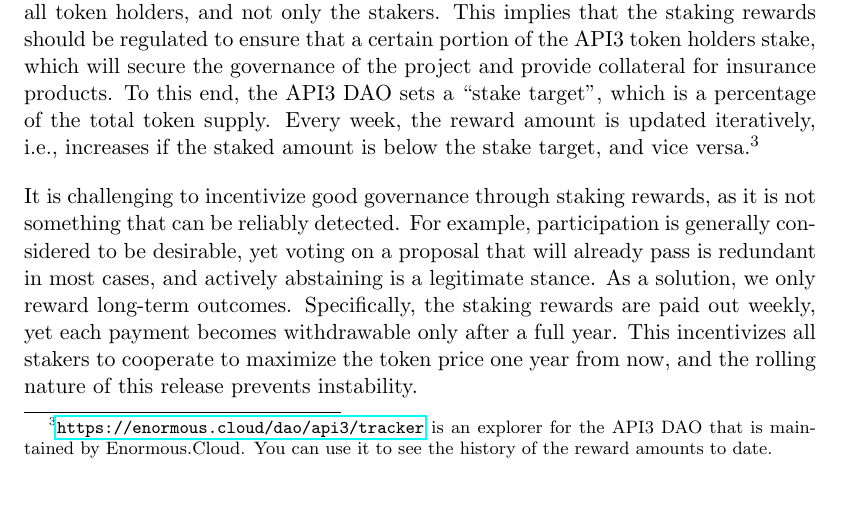
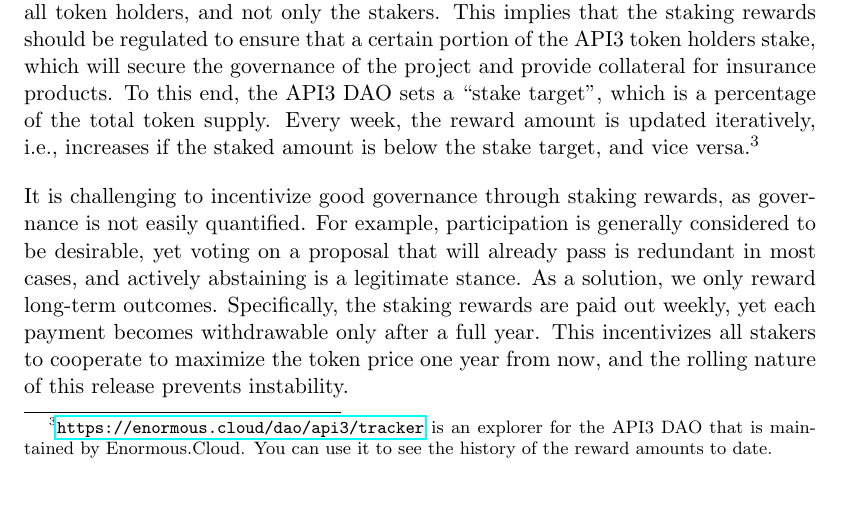
Before and after one commit to api3dao/api3-whitepaper, a LaTeX paper (api3-whitepaper.tex): part of page 26 of 39, cut so that both start at the same text. Compiled offline with pdfLaTeX.

Commit message:
Update api3-whitepaper.tex
Co-authored-by: Derek Croote <dcroote@users.noreply.github.com>

```diff
--- a/api3-whitepaper.tex
+++ b/api3-whitepaper.tex
@@ -662,7 +662,7 @@ This implies that the staking rewards should be regulated to ensure that a certa
 To this end, the API3 DAO sets a ``stake target", which is a percentage of the total token supply.
 Every week, the reward amount is updated iteratively, i.e., increases if the staked amount is below the stake target, and vice versa.\footnote{\url{https://enormous.cloud/dao/api3/tracker} is an explorer for the API3 DAO that is maintained by Enormous.Cloud. You can use it to see the history of the reward amounts to date.}
 
-It is challenging to incentivize good governance through staking rewards, as it is not something that can be reliably detected.
+It is challenging to incentivize good governance through staking rewards, as governance is not easily quantified.
 For example, participation is generally considered to be desirable, yet voting on a proposal that will already pass is redundant in most cases, and actively abstaining is a legitimate stance.
 As a solution, we only reward long-term outcomes.
 Specifically, the staking rewards are paid out weekly, yet each payment becomes withdrawable only after a full year.
```
